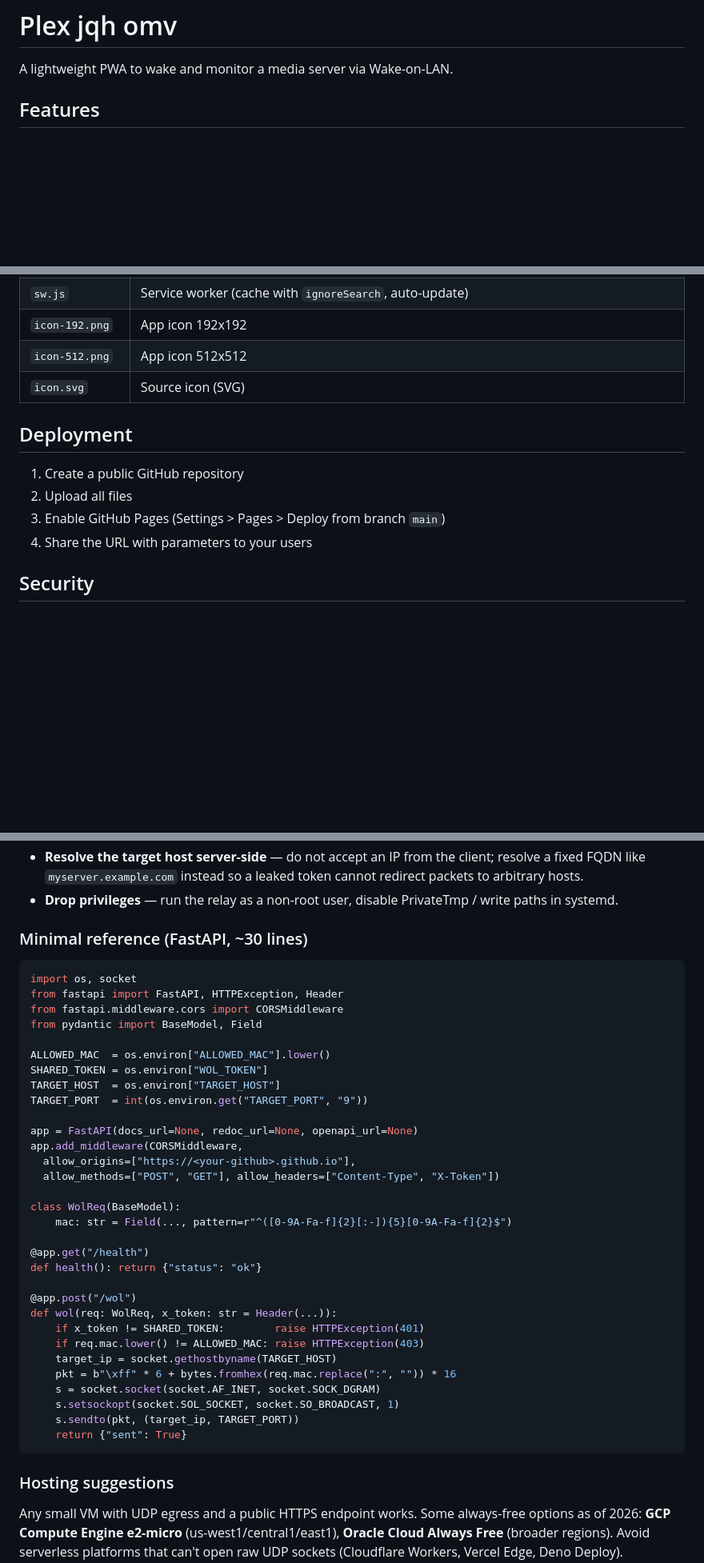
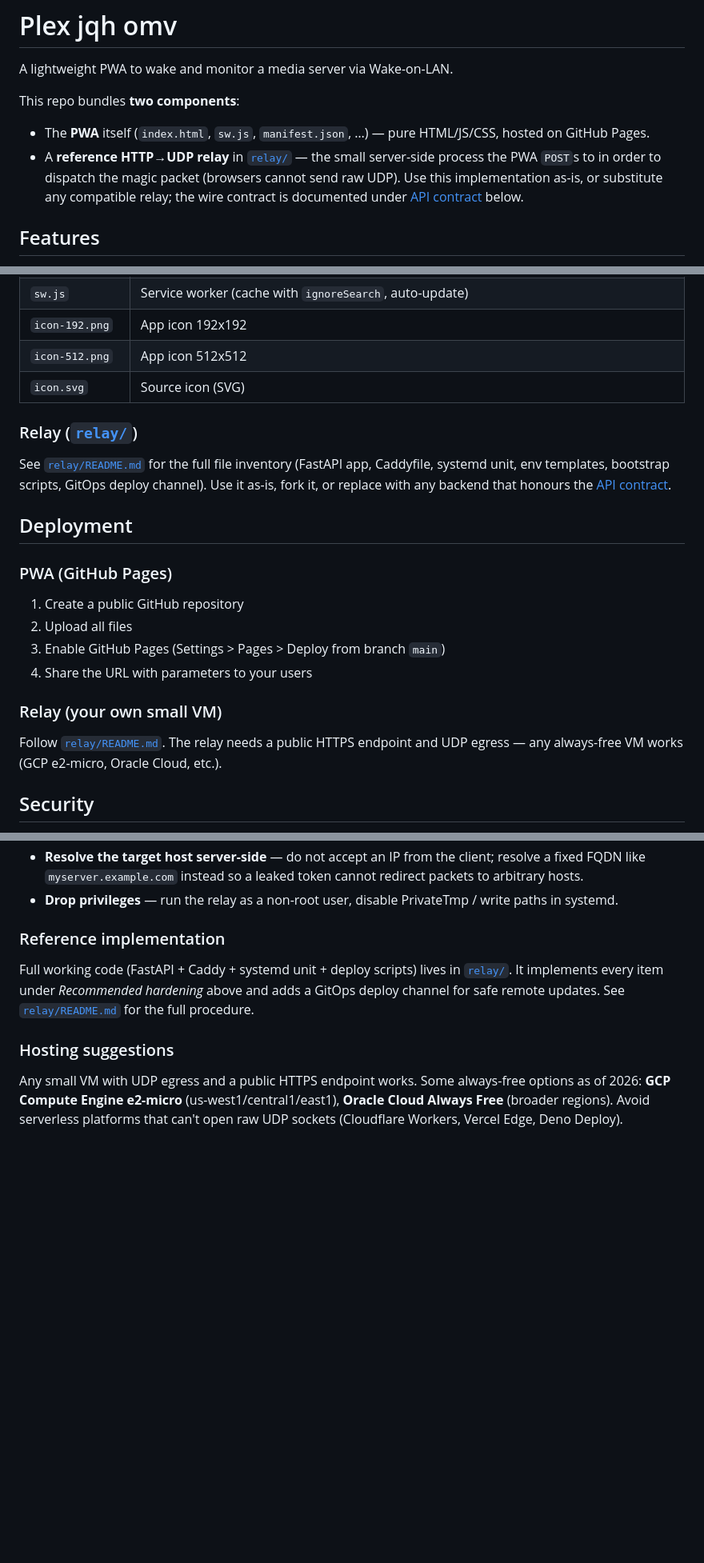
Before and after one commit to Jqh63/plex-jqh-omv, a Markdown page: README.md, 3 parts joined by grey strips. Shown at 80% size. GitHub-like rendering; blank space fills up the shorter version.

Commit message:
docs: introduce co-located relay in root README
Surface relay/ at the top of the README, restructure the Files +
Deployment sections into PWA + Relay subsections, and replace the
inline 30-line FastAPI snippet with a pointer to relay/ (the snippet
duplicated the now-shipped reference and risked drifting from it).

Co-Authored-By: Claude Opus 4.7 <noreply@anthropic.com>

````diff
--- a/README.md
+++ b/README.md
@@ -1,6 +1,16 @@
 # Plex jqh omv
 
 A lightweight PWA to wake and monitor a media server via Wake-on-LAN.
+
+This repo bundles **two components**:
+
+- The **PWA** itself (`index.html`, `sw.js`, `manifest.json`, …) — pure
+  HTML/JS/CSS, hosted on GitHub Pages.
+- A **reference HTTP→UDP relay** in [`relay/`](relay/) — the small
+  server-side process the PWA `POST`s to in order to dispatch the
+  magic packet (browsers cannot send raw UDP). Use this implementation
+  as-is, or substitute any compatible relay; the wire contract is
+  documented under [API contract](#api-contract) below.
 
 ## Features
 
@@ -90,12 +102,27 @@ Example: `host=myserver.example.com` + `apps=seerr,plexweb` → pings `seerr.mys
 | `icon-512.png` | App icon 512x512 |
 | `icon.svg` | Source icon (SVG) |
 
+### Relay ([`relay/`](relay/))
+
+See [`relay/README.md`](relay/README.md) for the full file inventory
+(FastAPI app, Caddyfile, systemd unit, env templates, bootstrap
+scripts, GitOps deploy channel). Use it as-is, fork it, or replace
+with any backend that honours the [API contract](#api-contract).
+
 ## Deployment
+
+### PWA (GitHub Pages)
 
 1. Create a public GitHub repository
 2. Upload all files
 3. Enable GitHub Pages (Settings > Pages > Deploy from branch `main`)
 4. Share the URL with parameters to your users
+
+### Relay (your own small VM)
+
+Follow [`relay/README.md`](relay/README.md). The relay needs a public
+HTTPS endpoint and UDP egress — any always-free VM works (GCP
+e2-micro, Oracle Cloud, etc.).
 
 ## Security
 
@@ -143,41 +175,13 @@ CORS: must allow your GitHub Pages origin
 - **Resolve the target host server-side** — do not accept an IP from the client; resolve a fixed FQDN like `myserver.example.com` instead so a leaked token cannot redirect packets to arbitrary hosts.
 - **Drop privileges** — run the relay as a non-root user, disable PrivateTmp / write paths in systemd.
 
-### Minimal reference (FastAPI, ~30 lines)
+### Reference implementation
 
-```python
-import os, socket
-from fastapi import FastAPI, HTTPException, Header
-from fastapi.middleware.cors import CORSMiddleware
-from pydantic import BaseModel, Field
-
-ALLOWED_MAC  = os.environ["ALLOWED_MAC"].lower()
-SHARED_TOKEN = os.environ["WOL_TOKEN"]
-TARGET_HOST  = os.environ["TARGET_HOST"]
-TARGET_PORT  = int(os.environ.get("TARGET_PORT", "9"))
-
-app = FastAPI(docs_url=None, redoc_url=None, openapi_url=None)
-app.add_middleware(CORSMiddleware,
-  allow_origins=["https://<your-github>.github.io"],
-  allow_methods=["POST", "GET"], allow_headers=["Content-Type", "X-Token"])
-
-class WolReq(BaseModel):
-    mac: str = Field(..., pattern=r"^([0-9A-Fa-f]{2}[:-]){5}[0-9A-Fa-f]{2}$")
-
-@app.get("/health")
-def health(): return {"status": "ok"}
-
-@app.post("/wol")
-def wol(req: WolReq, x_token: str = Header(...)):
-    if x_token != SHARED_TOKEN:        raise HTTPException(401)
-    if req.mac.lower() != ALLOWED_MAC: raise HTTPException(403)
-    target_ip = socket.gethostbyname(TARGET_HOST)
-    pkt = b"\xff" * 6 + bytes.fromhex(req.mac.replace(":", "")) * 16
-    s = socket.socket(socket.AF_INET, socket.SOCK_DGRAM)
-    s.setsockopt(socket.SOL_SOCKET, socket.SO_BROADCAST, 1)
-    s.sendto(pkt, (target_ip, TARGET_PORT))
-    return {"sent": True}
-```
+Full working code (FastAPI + Caddy + systemd unit + deploy scripts)
+lives in [`relay/`](relay/). It implements every item under
+*Recommended hardening* above and adds a GitOps deploy channel for
+safe remote updates. See [`relay/README.md`](relay/README.md) for the
+full procedure.
 
 ### Hosting suggestions
 
````
Also changed, not shown: other parts of README.md (+7 -0 lines).
